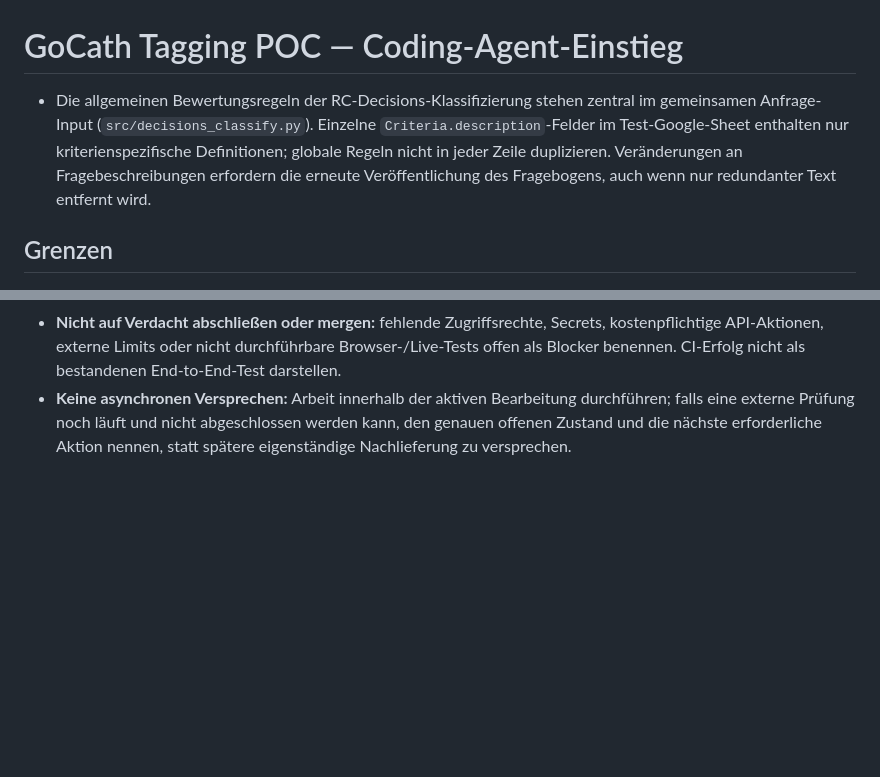
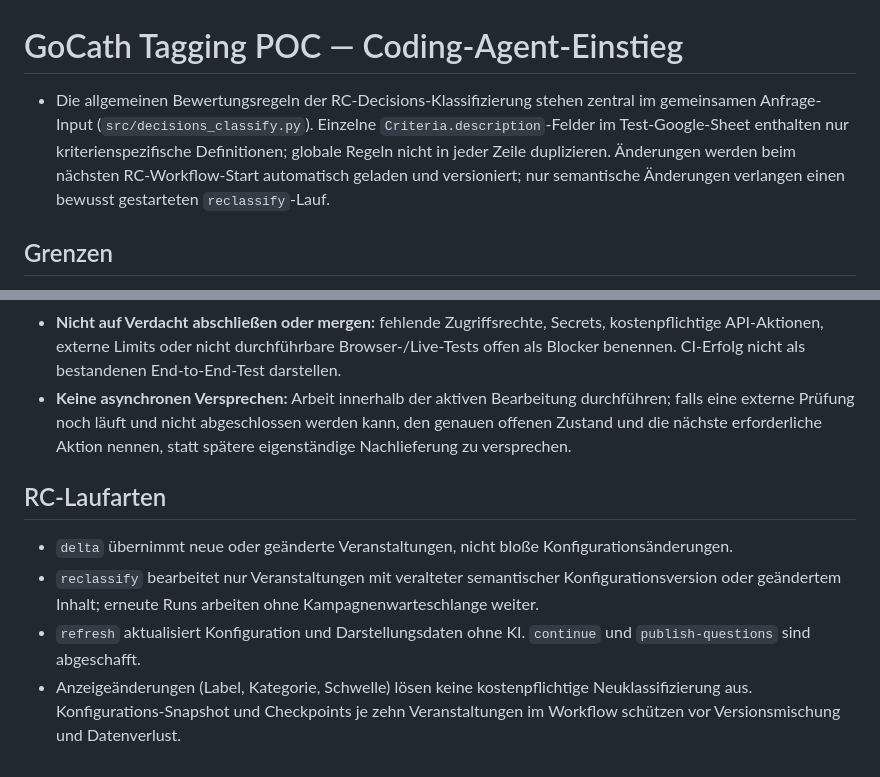
Before and after one commit to weidmanngabriel/gocath-tag-poc, a Markdown page: AGENTS.md, 2 parts joined by grey strips. GitHub-like rendering; blank space fills up the shorter version.

Commit message:
Update AGENTS.md for automatic questionnaire loading and no campaign queue

```diff
--- a/AGENTS.md
+++ b/AGENTS.md
@@ -1,6 +1,6 @@
 # GoCath Tagging POC — Coding-Agent-Einstieg
 
-- Die allgemeinen Bewertungsregeln der RC-Decisions-Klassifizierung stehen zentral im gemeinsamen Anfrage-Input (`src/decisions_classify.py`). Einzelne `Criteria.description`-Felder im Test-Google-Sheet enthalten nur kriterienspezifische Definitionen; globale Regeln nicht in jeder Zeile duplizieren. Veränderungen an Fragebeschreibungen erfordern die erneute Veröffentlichung des Fragebogens, auch wenn nur redundanter Text entfernt wird.
+- Die allgemeinen Bewertungsregeln der RC-Decisions-Klassifizierung stehen zentral im gemeinsamen Anfrage-Input (`src/decisions_classify.py`). Einzelne `Criteria.description`-Felder im Test-Google-Sheet enthalten nur kriterienspezifische Definitionen; globale Regeln nicht in jeder Zeile duplizieren. Änderungen werden beim nächsten RC-Workflow-Start automatisch geladen und versioniert; nur semantische Änderungen verlangen einen bewusst gestarteten `reclassify`-Lauf.
 
 ## Grenzen
 - Öffentliche GoCath-Veranstaltungen lesen; keine produktiven GoCath-Schreibzugriffe.
@@ -40,3 +40,9 @@
 - **Bei echten Blockern exakt sagen, was der Nutzer tun muss:** konkrete Oberfläche/URL, präzise Aktion, warum nur der Nutzer sie ausführen kann und welches Ergebnis anschließend vorliegen soll. Keine vagen Anweisungen wie „bitte prüfen“ oder „Testlauf machen“.
 - **Nicht auf Verdacht abschließen oder mergen:** fehlende Zugriffsrechte, Secrets, kostenpflichtige API-Aktionen, externe Limits oder nicht durchführbare Browser-/Live-Tests offen als Blocker benennen. CI-Erfolg nicht als bestandenen End-to-End-Test darstellen.
 - **Keine asynchronen Versprechen:** Arbeit innerhalb der aktiven Bearbeitung durchführen; falls eine externe Prüfung noch läuft und nicht abgeschlossen werden kann, den genauen offenen Zustand und die nächste erforderliche Aktion nennen, statt spätere eigenständige Nachlieferung zu versprechen.
+
+## RC-Laufarten
+- `delta` übernimmt neue oder geänderte Veranstaltungen, nicht bloße Konfigurationsänderungen.
+- `reclassify` bearbeitet nur Veranstaltungen mit veralteter semantischer Konfigurationsversion oder geändertem Inhalt; erneute Runs arbeiten ohne Kampagnenwarteschlange weiter.
+- `refresh` aktualisiert Konfiguration und Darstellungsdaten ohne KI. `continue` und `publish-questions` sind abgeschafft.
+- Anzeigeänderungen (Label, Kategorie, Schwelle) lösen keine kostenpflichtige Neuklassifizierung aus. Konfigurations-Snapshot und Checkpoints je zehn Veranstaltungen im Workflow schützen vor Versionsmischung und Datenverlust.
```
